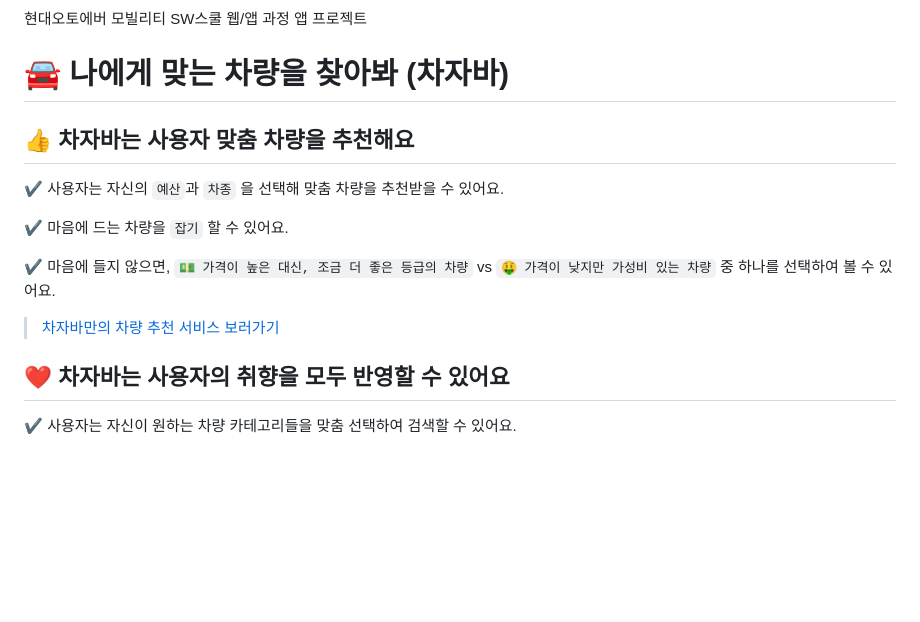
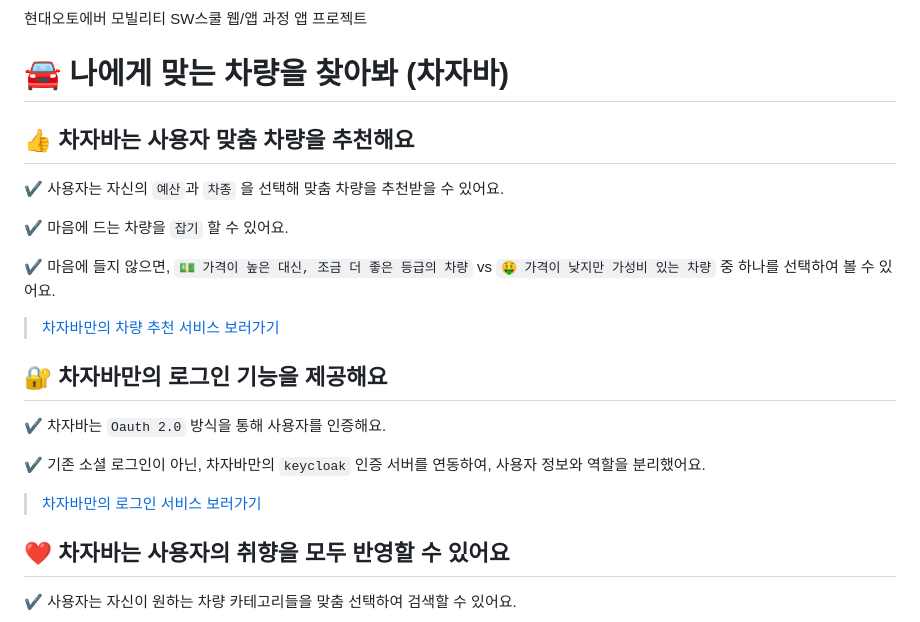
Before and after one commit to hyundai-autoever-third-project-team4/CarMarketplaceApp-BE, a Markdown page: README.md, the part around the change. Rendered like a GitHub page; blank space fills up the shorter version.

```diff
--- a/README.md
+++ b/README.md
@@ -2,6 +2,7 @@
 현대오토에버 모빌리티 SW스쿨 웹/앱 과정 앱 프로젝트
 
 # 🚘 나에게 맞는 차량을 찾아봐 (차자바)
+
 
 ## 👍 차자바는 사용자 맞춤 차량을 추천해요
 
@@ -12,6 +13,14 @@
 ✔️ 마음에 들지 않으면, `💵 가격이 높은 대신, 조금 더 좋은 등급의 차량` vs `🤑 가격이 낮지만 가성비 있는 차량` 중 하나를 선택하여 볼 수 있어요.
 
 > [차자바만의 차량 추천 서비스 보러가기](https://jelly-literature-7f3.notion.site/ae33f5a5402c4cbc8312cf7ac7bbbcc7?pvs=4)
+
+## 🔐 차자바만의 로그인 기능을 제공해요
+
+✔️ 차자바는 `Oauth 2.0` 방식을 통해 사용자를 인증해요.
+
+✔️ 기존 소셜 로그인이 아닌, 차자바만의 `keycloak` 인증 서버를 연동하여, 사용자 정보와 역할을 분리했어요.
+
+> [차자바만의 로그인 서비스 보러가기](https://jelly-literature-7f3.notion.site/03d9c4e2906143e5ade89c0cebfdcc2f?pvs=4)
 
 ## ❤️ 차자바는 사용자의 취향을 모두 반영할 수 있어요
 
```
